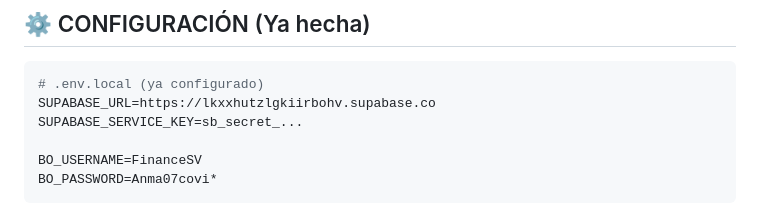
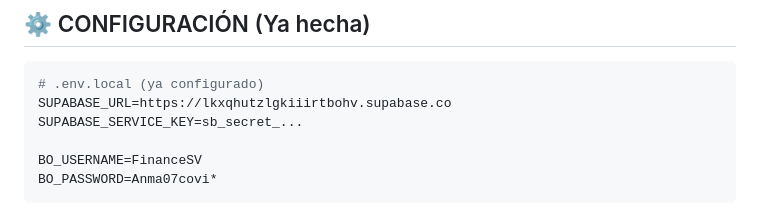
Before and after one commit to ramsja/dashboard-Genius, a Markdown page: INICIO-RAPIDO.md, the part around the change. Drawn GitHub-style.

Commit message:
Fix typo'd SUPABASE_URL in docs (was 18-char project ref, correct is 20-char lkxqhutzlgkiiirtbohv)

````diff
--- a/INICIO-RAPIDO.md
+++ b/INICIO-RAPIDO.md
@@ -131,7 +131,7 @@ curl https://dashboard-genius.onrender.com/api/transacciones-novusbet | jq '.[:2
 
 ```env
 # .env.local (ya configurado)
-SUPABASE_URL=https://lkxxhutzlgkiirbohv.supabase.co
+SUPABASE_URL=https://lkxqhutzlgkiiirtbohv.supabase.co
 SUPABASE_SERVICE_KEY=sb_secret_...
 
 BO_USERNAME=FinanceSV
````
